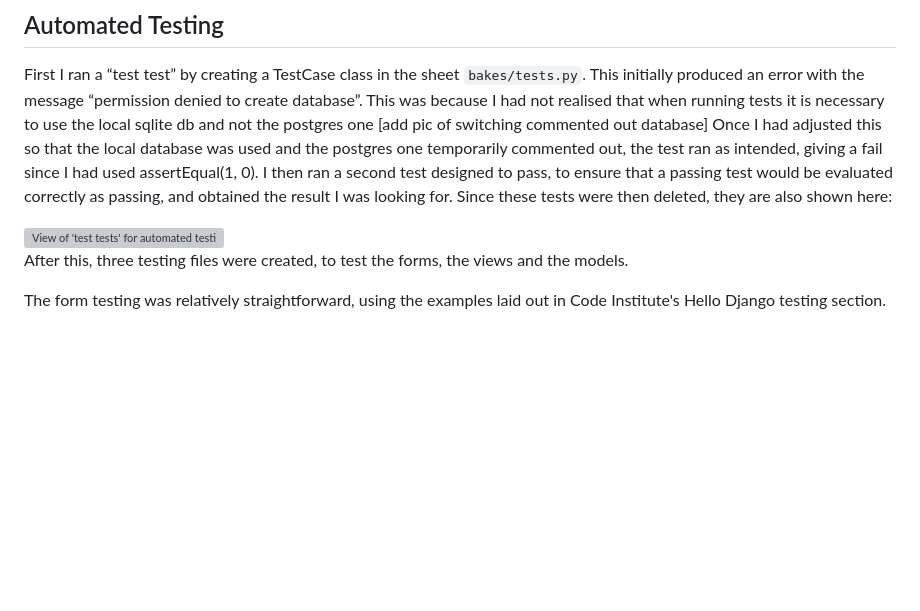
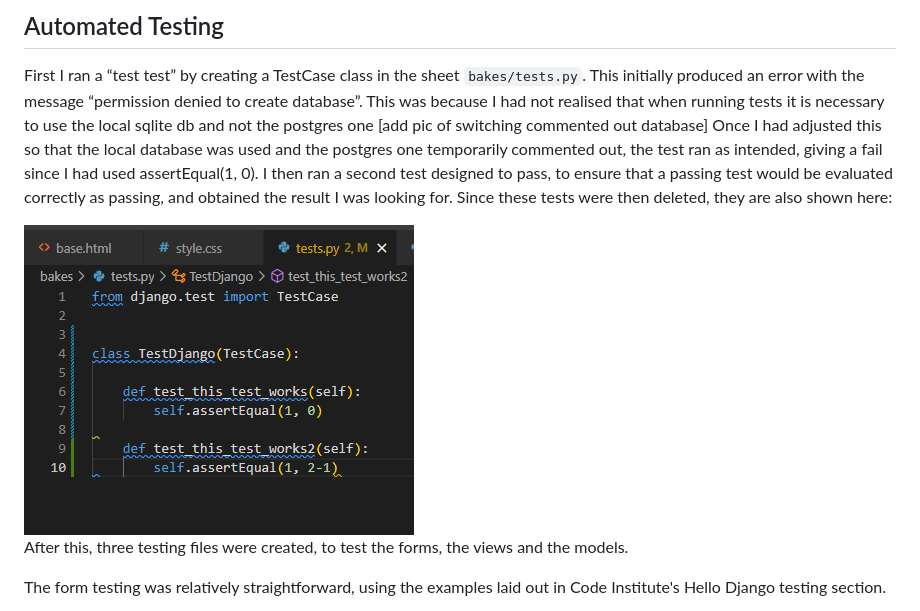
Before and after one commit to frankiesanjana/bake-it-better, a Markdown page: docs/Testing.md, the part around the change. Drawn GitHub-style; blank space fills up the shorter version; grey boxes are pictures that could not be loaded.

Commit message:
Docs: Fix 'test test' image, Testing.md

```diff
--- a/docs/Testing.md
+++ b/docs/Testing.md
@@ -37,7 +37,7 @@ First I ran a “test test” by creating a TestCase class in the sheet `bakes/t
 Once I had adjusted this so that the local database was used and the postgres one temporarily commented out, the test ran as intended, giving a fail since I had used assertEqual(1, 0).
 I then ran a second test designed to pass, to ensure that a passing test would be evaluated correctly as passing, and obtained the result I was looking for. Since these tests were then deleted, they are also shown here:
 
-<img src="readme-images/automated-testing-concept-testing.png" alt="View of 'test tests' for automated testing">
+<img src="readme-images/automated-testing-concept-tests.png" alt="View of 'test tests' for automated testing">
 
 After this, three testing files were created, to test the forms, the views and the models.
 
```
